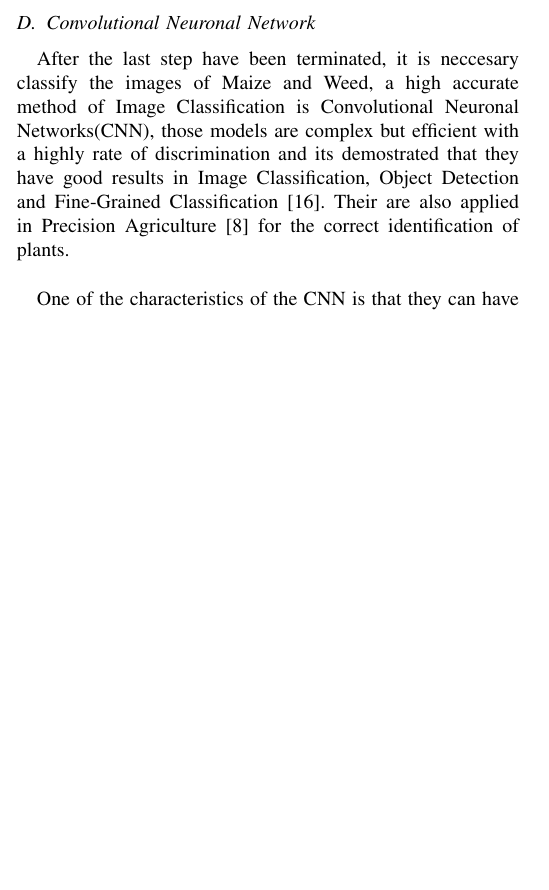
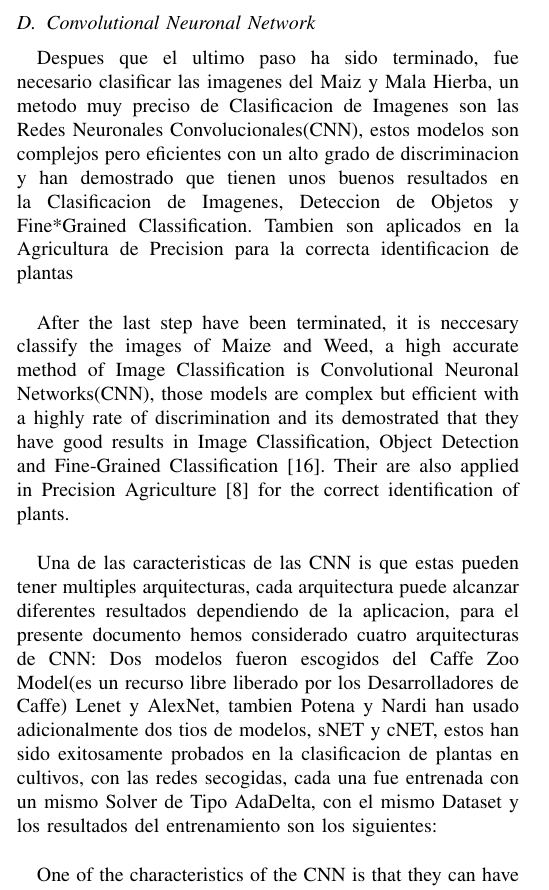
Before and after one commit to josejacomeb/PaperIEEE, a LaTeX paper (PaperBCJ.tex): part of one column of page 4 of 6, cut so that both start at the same text, the shorter picture padded with empty space. Compiled offline with pdfLaTeX; a missing font is replaced by an installed copy or a similar font; a LaTeX package or settings file that is missing is left out.

Commit message:
Some Translations
Translations

```diff
--- a/PaperBCJ.tex
+++ b/PaperBCJ.tex
@@ -517,8 +517,13 @@ For the Validation Phase, we had chosen randomly a fifth part of the total image
 
 
 \subsection{Convolutional Neuronal Network}
-	After the last step have been terminated, it is neccesary classify the images of Maize and Weed, a high accurate method of Image Classification is Convolutional Neuronal Networks(CNN), those models are complex but efficient with a highly rate of discrimination and its demostrated that they have good results in Image Classification, Object Detection and Fine-Grained  Classification \cite{sharif2014cnn}. Their are also applied in Precision Agriculture \cite{potena2016fast} for the correct identification of plants.
-\\
+
+Despues que el ultimo paso ha sido terminado, fue necesario clasificar las imagenes del Maiz y Mala Hierba, un metodo muy preciso de Clasificacion de Imagenes son las Redes Neuronales Convolucionales(CNN), estos modelos son complejos pero eficientes  con un alto grado de discriminacion y han demostrado que tienen unos buenos resultados en la Clasificacion de Imagenes, Deteccion de Objetos y Fine*Grained Classification. Tambien son aplicados en la Agricultura de Precision para la correcta identificacion de plantas\\
+
+	After the last step have been terminated, it is neccesary classify the images of Maize and Weed, a high accurate method of Image Classification is Convolutional Neuronal Networks(CNN), those models are complex but efficient with a highly rate of discrimination and its demostrated that they have good results in Image Classification, Object Detection and Fine-Grained  Classification \cite{sharif2014cnn}. Their are also applied in Precision Agriculture \cite{potena2016fast} for the correct identification of plants.\\
+
+
+Una de las caracteristicas de las CNN is que estas pueden tener multiples arquitecturas, cada arquitectura puede alcanzar diferentes resultados dependiendo de la aplicacion, para el presente documento hemos considerado cuatro arquitecturas de CNN: Dos modelos fueron escogidos del Caffe Zoo Model(es un recurso libre liberado por los Desarrolladores de Caffe) Lenet y AlexNet, tambien Potena y Nardi han usado adicionalmente dos tios de modelos, sNET y cNET, estos han sido exitosamente probados en la clasificacion de plantas en cultivos, con las redes secogidas, cada una fue entrenada con un mismo Solver de Tipo AdaDelta, con el mismo Dataset y los resultados del entrenamiento son los siguientes: \\
 
 One of the characteristics of the CNN is that they can have multiple architectures, each architecture can reach different result depending of the application , for the present document we have considered four CNN architectures: Two models were chose of the Caffe Zoo Model(it's a free resource provided by Caffe Developers), LeNet and AlexNet also Potena and Nardi had used two additional types of Models, sNET and cNET, they were sucessfully proved in identification of plants in crops\cite{potena2016fast}, with the Nets chosen, each one was trained with a same Solver of type AdaDelta and with the same dataset, the results of training are the following. \\
 \begin{table}[h!]
```
Also changed, not shown: PaperBCJ.pdf, PaperBCJ.tex (4 more changed lines).
